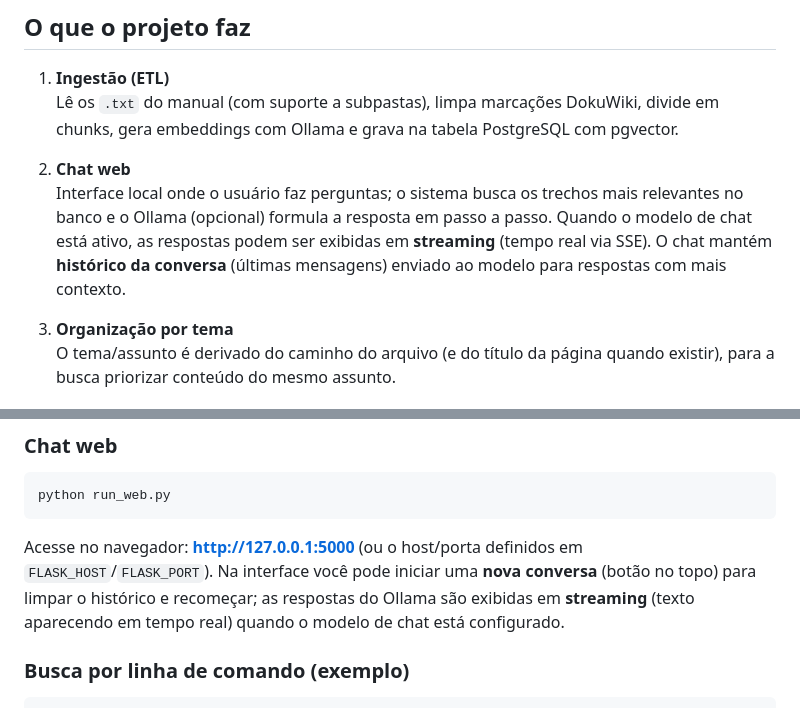
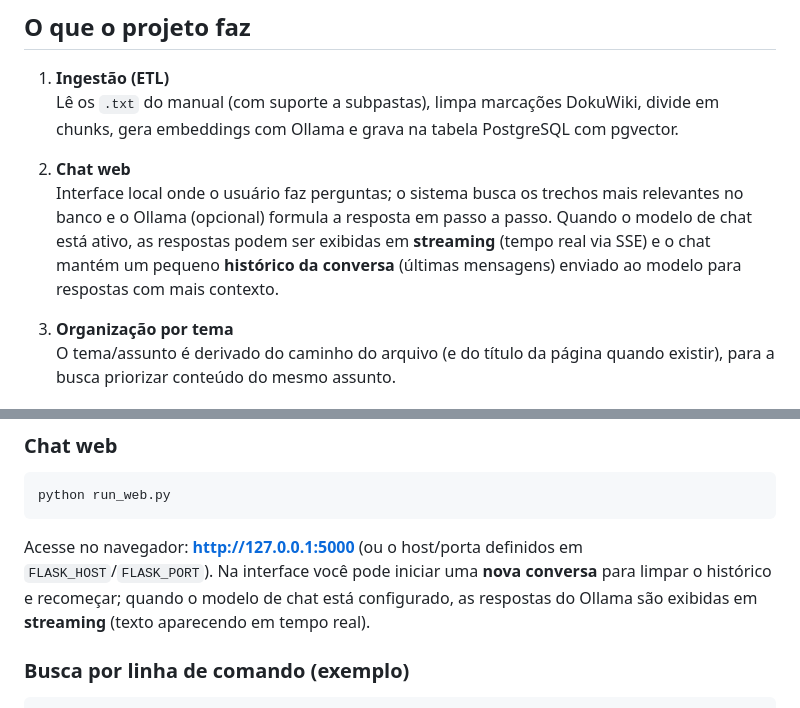
Before and after one commit to ffelipeao/JaWiki.ai, a Markdown page: README.md, 2 parts joined by grey strips. Drawn GitHub-style.

Commit message:
Atualizando documentacao

````diff
--- a/README.md
+++ b/README.md
@@ -8,7 +8,7 @@ Sistema de **RAG (Retrieval-Augmented Generation)** local que usa o manual do si
    Lê os `.txt` do manual (com suporte a subpastas), limpa marcações DokuWiki, divide em chunks, gera embeddings com Ollama e grava na tabela PostgreSQL com pgvector.
 
 2. **Chat web**
-   Interface local onde o usuário faz perguntas; o sistema busca os trechos mais relevantes no banco e o Ollama (opcional) formula a resposta em passo a passo. Quando o modelo de chat está ativo, as respostas podem ser exibidas em **streaming** (tempo real via SSE). O chat mantém **histórico da conversa** (últimas mensagens) enviado ao modelo para respostas com mais contexto.
+   Interface local onde o usuário faz perguntas; o sistema busca os trechos mais relevantes no banco e o Ollama (opcional) formula a resposta em passo a passo. Quando o modelo de chat está ativo, as respostas podem ser exibidas em **streaming** (tempo real via SSE) e o chat mantém um pequeno **histórico da conversa** (últimas mensagens) enviado ao modelo para respostas com mais contexto.
 
 3. **Organização por tema**
    O tema/assunto é derivado do caminho do arquivo (e do título da página quando existir), para a busca priorizar conteúdo do mesmo assunto.
@@ -120,7 +120,7 @@ A pasta de dados (`DATA_DIR`) é percorrida recursivamente; cada `.txt` é limpo
 python run_web.py
 ```
 
-Acesse no navegador: **http://127.0.0.1:5000** (ou o host/porta definidos em `FLASK_HOST`/`FLASK_PORT`). Na interface você pode iniciar uma **nova conversa** (botão no topo) para limpar o histórico e recomeçar; as respostas do Ollama são exibidas em **streaming** (texto aparecendo em tempo real) quando o modelo de chat está configurado.
+Acesse no navegador: **http://127.0.0.1:5000** (ou o host/porta definidos em `FLASK_HOST`/`FLASK_PORT`). Na interface você pode iniciar uma **nova conversa** para limpar o histórico e recomeçar; quando o modelo de chat está configurado, as respostas do Ollama são exibidas em **streaming** (texto aparecendo em tempo real).
 
 ### Busca por linha de comando (exemplo)
 
````
